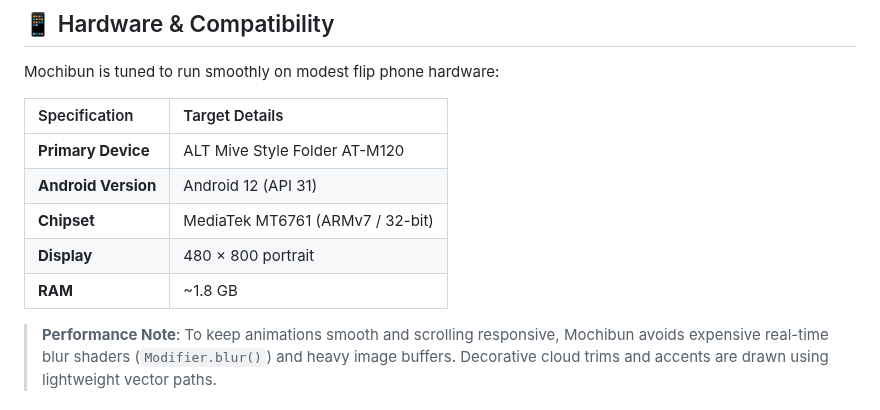
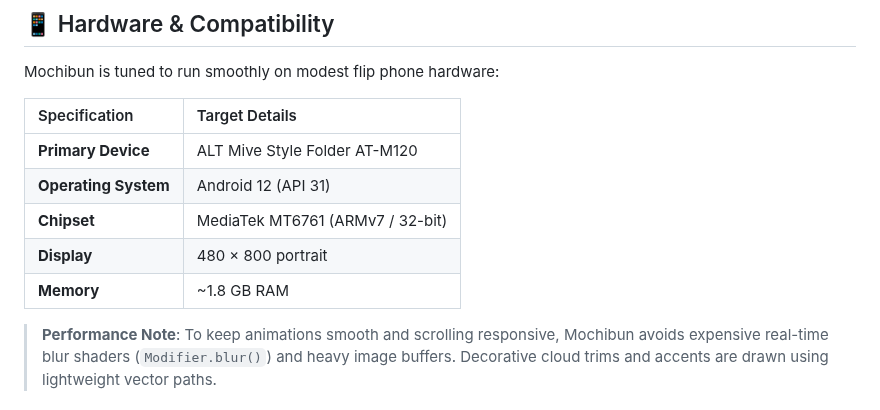
Before and after one commit to smolstinkyprincess/Mochibun, a Markdown page: README.md, the part around one of its changes. Rendered like a GitHub page.

```diff
--- a/README.md
+++ b/README.md
@@ -84,10 +79,10 @@ Mochibun is tuned to run smoothly on modest flip phone hardware:
 | Specification | Target Details |
 | :--- | :--- |
 | **Primary Device** | ALT Mive Style Folder AT-M120 |
-| **Android Version** | Android 12 (API 31) |
+| **Operating System** | Android 12 (API 31) |
 | **Chipset** | MediaTek MT6761 (ARMv7 / 32-bit) |
 | **Display** | 480 × 800 portrait |
-| **RAM** | ~1.8 GB |
+| **Memory** | ~1.8 GB RAM |
 
 > **Performance Note**: To keep animations smooth and scrolling responsive, Mochibun avoids expensive real-time blur shaders (`Modifier.blur()`) and heavy image buffers. Decorative cloud trims and accents are drawn using lightweight vector paths.
 
```
Also changed, not shown: other parts of README.md (+3 -8 lines).
